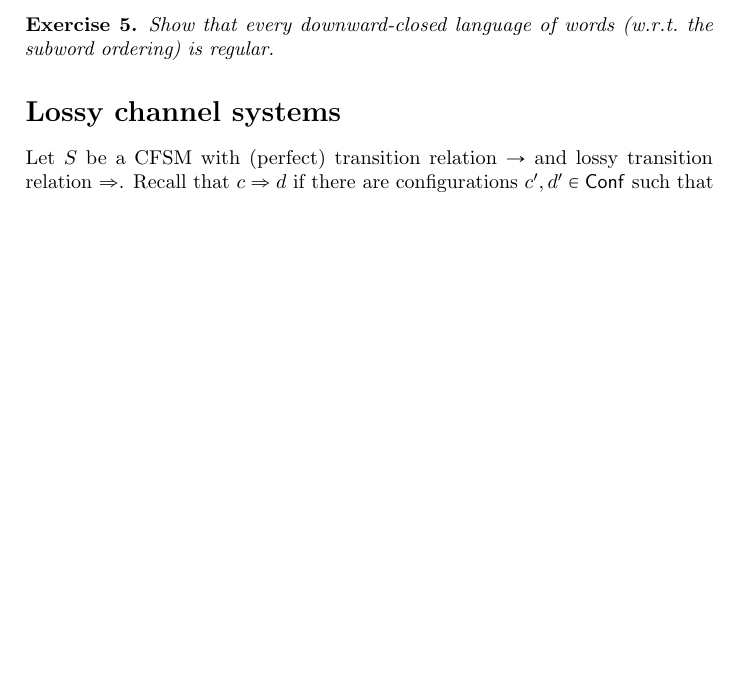
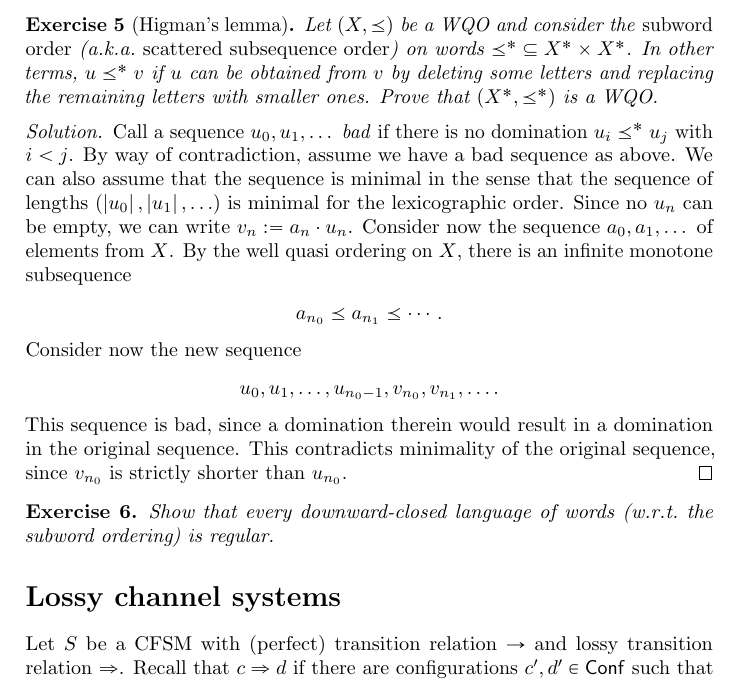
Before and after one commit to lclem/formal_verification_2025-2026, a LaTeX document (docs/assets/tutorials/04.tex, which reads docs/assets/tutorials/common.tex): part of page 3 of 3 before the commit and part of page 3 of 4 after it, cut at the place of the change, the shorter picture padded with empty space. Compiled offline with pdfLaTeX.

Commit message:
added missing exercise in tutorial 4

```diff
--- a/docs/assets/tutorials/04.tex
+++ b/docs/assets/tutorials/04.tex
@@ -139,6 +139,45 @@ the relation $\preceq$ a \textbf{well quasi-order} or \textbf{WQO}.
     Hence, the color is $A$ and we have an infinite nondecreasing subsequence, as required.
 \end{solution}
 
+\begin{exercise}[Higman's lemma]
+    Let $\tuple{X, \preceq}$ be a WQO
+    and consider the \emph{subword order} (a.k.a.~\emph{scattered subsequence order})
+    on words ${\preceq^*} \subseteq X^* \times X^*$.
+    %
+    In other terms, $u \preceq^* v$ if $u$ can be obtained from $v$
+    by deleting some letters and replacing the remaining letters with smaller ones.
+    %
+    Prove that $\tuple{X^*, \preceq^*}$ is a WQO.
+\end{exercise}
+\begin{solution}
+    Call a sequence $u_0, u_1, \dots$ \emph{bad} if there is no domination $u_i \preceq^* u_j$ with $i < j$.
+    By way of contradiction, assume we have a bad sequence as above.
+    %
+    We can also assume that the sequence is minimal
+    in the sense that the sequence of lengths $\tuple{\card {u_0}, \card {u_1}, \dots}$
+    is minimal for the lexicographic order.
+    %
+    Since no $u_n$ can be empty, we can write $v_n := a_n \cdot u_n$.
+    %
+    Consider now the sequence $a_0, a_1, \dots$ of elements from $X$.
+    %
+    By the well quasi ordering on $X$, there is an infinite monotone subsequence
+    %
+    \begin{align*}
+        a_{n_0} \preceq a_{n_1} \preceq \cdots.
+    \end{align*}
+    %
+    Consider now the new sequence
+    %
+    \begin{align*}
+        u_0, u_1, \dots, u_{n_0 - 1}, v_{n_0}, v_{n_1}, \dots.
+    \end{align*}
+    %
+    This sequence is bad, since a domination therein would result in a domination in the original sequence.
+    This contradicts minimality of the original sequence,
+    since $v_{n_0}$ is strictly shorter than $u_{n_0}$.
+\end{solution}
+
 \begin{exercise}
 	Show that every downward-closed language of words (w.r.t.~the subword ordering) is regular.
 \end{exercise}
--- a/docs/assets/tutorials/common.tex
+++ b/docs/assets/tutorials/common.tex
@@ -48,6 +48,7 @@
 \newcommand{\PostStar}[1]{\mathsf{Post^*}(#1)}
 \newcommand{\Conf}{\mathsf{Conf}}
 \newcommand{\upwardclosure}[1]{#1\uparrow}
+\newcommand{\card}[1]{\left| #1 \right|}
 
 \newcommand{\N}{\mathbb N}
 \newcommand{\Z}{\mathbb Z}
```
Also changed, not shown: 1 other file.
